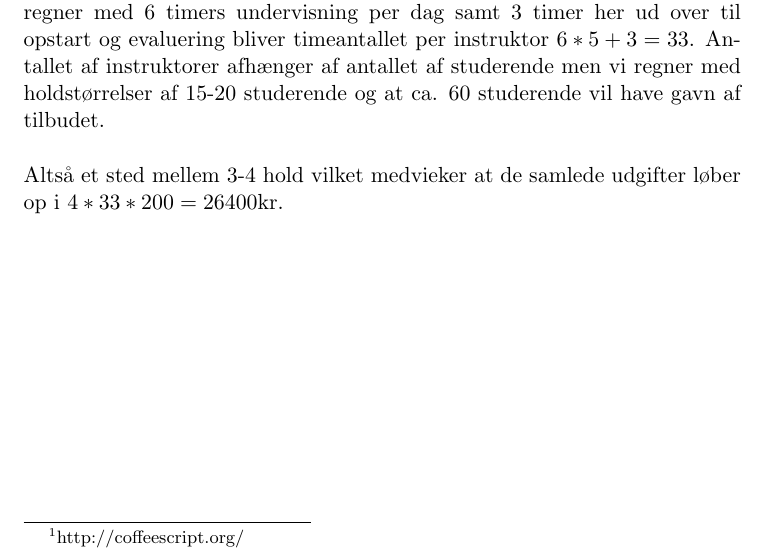
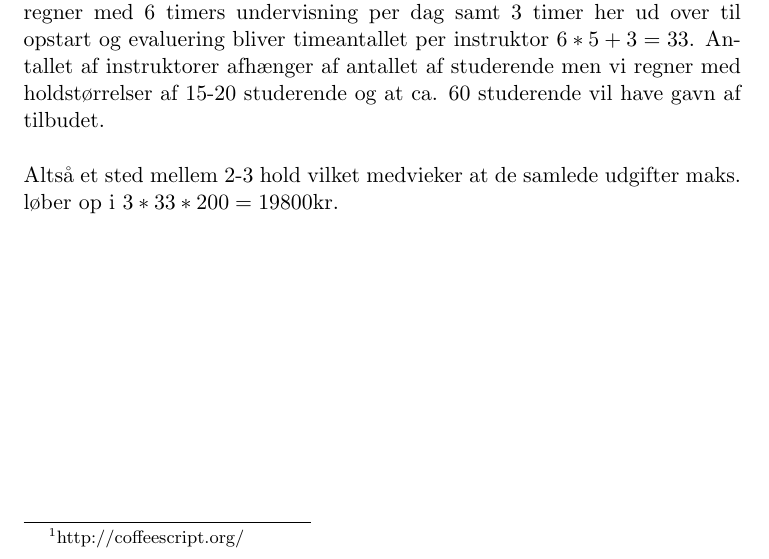
Before and after one commit to hkb/diku-sommerkursus, a LaTeX document (description/decription.tex): part of page 2 of 2, cut so that both start at the same text. Compiled offline with pdfLaTeX.

Commit message:
Maks 3 forventede hold.

```diff
--- a/description/decription.tex
+++ b/description/decription.tex
@@ -64,7 +64,7 @@ evaluering bliver timeantallet per instruktor $6*5 + 3 = 33$. Antallet af
 instruktorer afhænger af antallet af studerende men vi regner med holdstørrelser
 af 15-20 studerende og at ca. 60 studerende vil have gavn af tilbudet.
 \\\\
-Altså et sted mellem 3-4 hold vilket medvieker at de samlede udgifter løber op
-i $4 * 33 * 200 = 26400$kr.
+Altså et sted mellem 2-3 hold vilket medvieker at de samlede udgifter maks.
+løber op i $3 * 33 * 200 = 19800$kr.
 
 \end{document}
```
